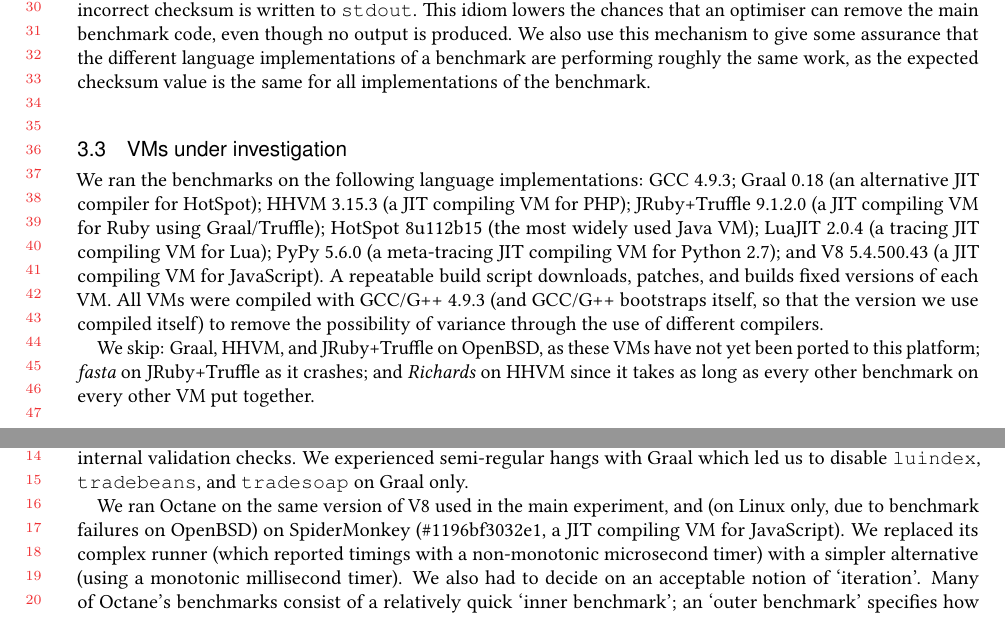
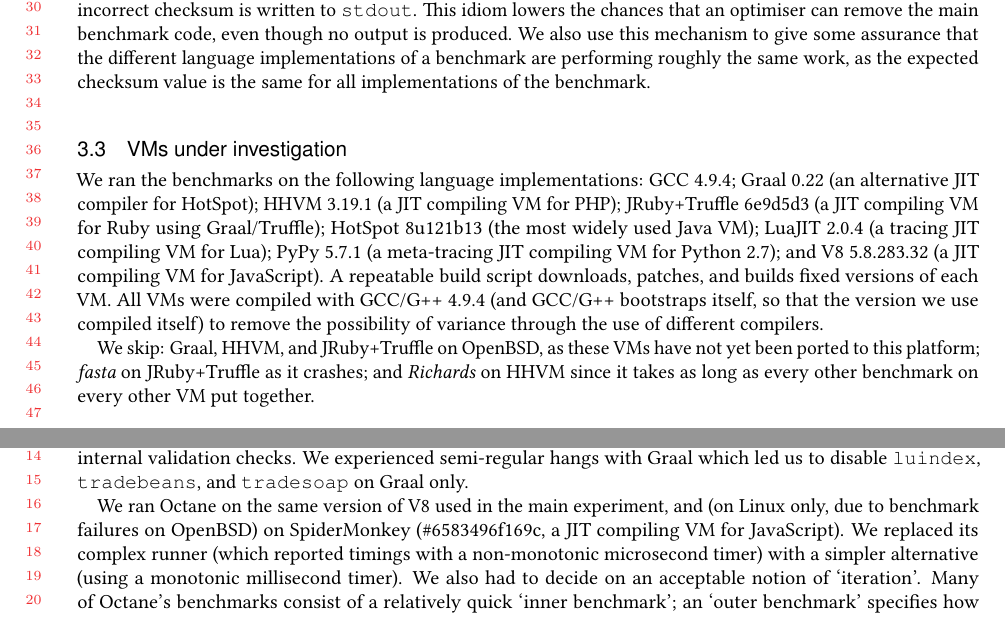
Before and after one commit to softdevteam/warmup_paper, a LaTeX paper (warmup.tex, which reads vm_versions.tex): two parts of pages 5 and 21 of 33, joined at a grey line, cut so that both start at the same text. Compiled offline with pdfLaTeX.

Commit message:
Update VM versions to v0.9.

```diff
--- a/vm_versions.tex
+++ b/vm_versions.tex
@@ -1,6 +0,0 @@
-% v0.8 version information.
-\newcommand{\gccversion}{4.9.3\xspace}
-\newcommand{\graalversion}{0.18\xspace}
-\newcommand{\hhvmversion}{3.15.3\xspace}
-\newcommand{\jrubytruffleversion}{9.1.2.0\xspace}
-\newcommand{\hotspotversion}{8u112b15\xspace}
@@ -7,7 +5,9 @@
+\newcommand{\jrubytruffleversion}{6e9d5d3\xspace}
+\newcommand{\hotspotversion}{8u121b13\xspace}
 \newcommand{\luajitversion}{2.0.4\xspace}
-\newcommand{\pypyversion}{5.6.0\xspace}
-\newcommand{\veightversion}{5.4.500.43\xspace}
-\newcommand{\spidermonkeyversion}{\#1196bf3032e1\xspace}
+\newcommand{\pypyversion}{5.7.1\xspace}
+\newcommand{\veightversion}{5.8.283.32\xspace}
+\newcommand{\spidermonkeyversion}{\#6583496f169c\xspace}
 \newcommand{\octaneversion}{4852334f\xspace}
 \newcommand{\dacapoversion}{9.12-bach\xspace}
 \newcommand{\cpythonversion}{2.7.12\xspace}
```
Also changed, not shown: vm_versions.tex (4 more changed lines).
